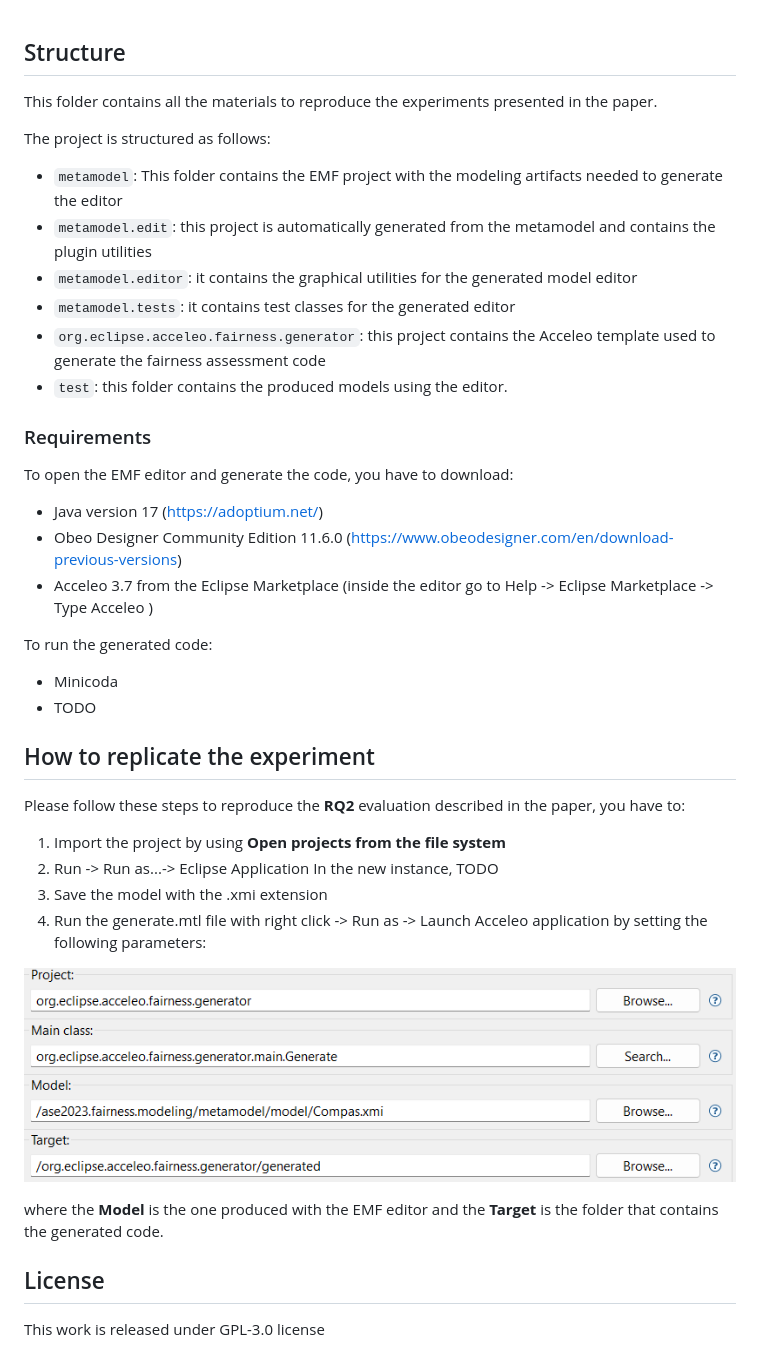
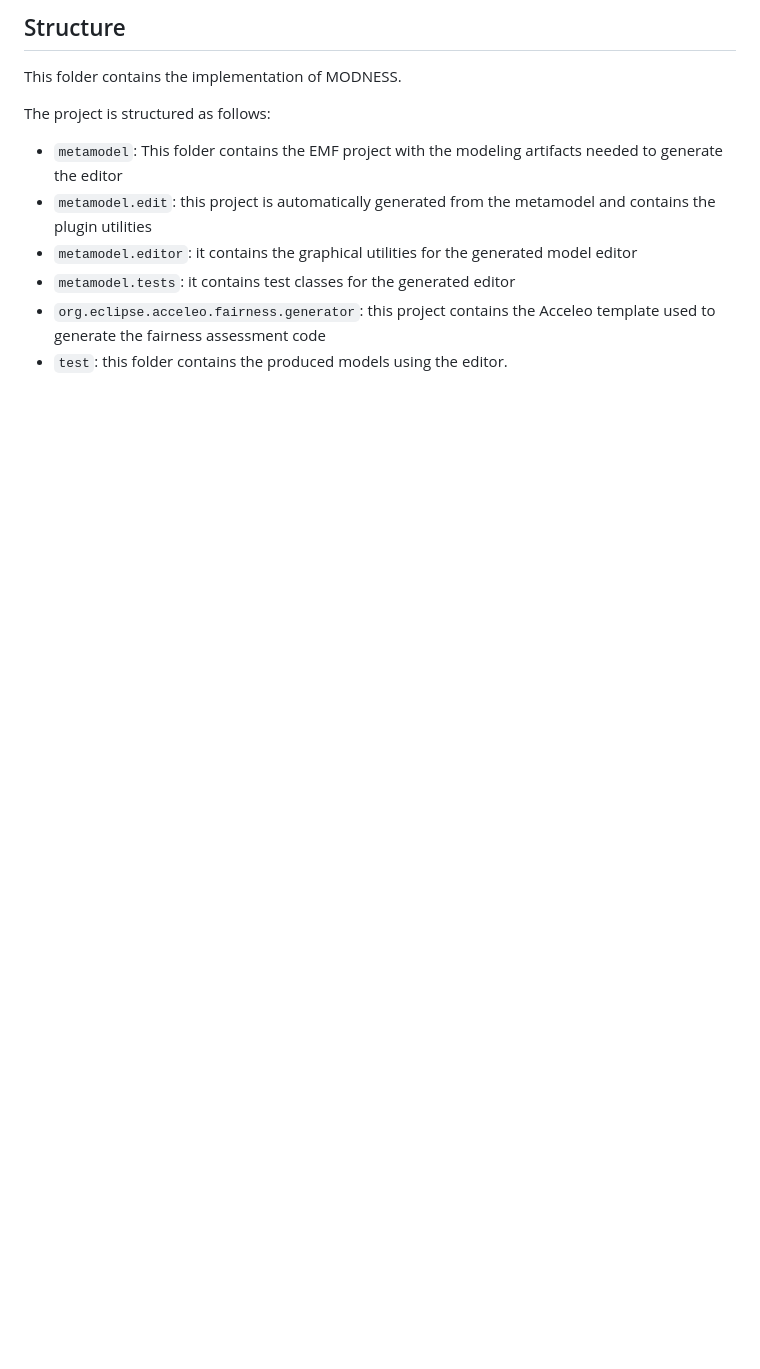
Before and after one commit to giordanoDaloisio/MODNESS, a Markdown page: ase2023.fairness.modeling/README.md, the part around the change. GitHub-like rendering; blank space fills up the shorter version.

```diff
--- a/ase2023.fairness.modeling/README.md
+++ b/ase2023.fairness.modeling/README.md
@@ -1,7 +1,6 @@
+## Structure
 
-## Structure
-This folder contains all the materials to reproduce the experiments presented in the paper.
-
+This folder contains the implementation of MODNESS.
 
 The project is structured as follows:
 
@@ -11,34 +10,3 @@ The project is structured as follows:
 - `metamodel.tests`: it contains test classes for the generated editor
 - `org.eclipse.acceleo.fairness.generator`: this project contains the Acceleo template used to generate the fairness assessment code
 - `test`: this folder contains the produced models using the editor.
-
-### Requirements
-To open the EMF editor and generate the code, you have to download:
-- Java version 17 ([https://adoptium.net/](https://adoptium.net/))
-- Obeo Designer Community Edition 11.6.0 ([https://www.obeodesigner.com/en/download-previous-versions](https://www.obeodesigner.com/en/download-previous-versions))
-- Acceleo 3.7 from the Eclipse Marketplace (inside the editor go to Help -> Eclipse Marketplace -> Type Acceleo )
-
-To run the generated code:
-- Minicoda
-- TODO
-
-
-## How to replicate the experiment
-
-Please follow these steps to reproduce the **RQ2** evaluation described in the paper, you have to:
-
-1. Import the project by using **Open projects from the file system**
-2. Run -> Run as...-> Eclipse Application
-In the new instance, TODO
-3. Save the model with the .xmi extension
-4. Run the generate.mtl file with right click -> Run as -> Launch Acceleo application by setting the following parameters:
-
-![To do](assets/acceleo_screen.png)
-
-
-where the **Model** is the one produced with the EMF editor and the **Target** is the folder that contains the generated code.
-
-
-## License
-
-This work is released under GPL-3.0 license
```
Also changed, not shown: README.md (+65 -4 lines), ase2023.fairness.modeling/assets/import_metamodel.png (added), ase2023.fairness.modeling/assets/import_projects.png (added), ase2023.fairness.modeling/assets/launcher.png (added).
